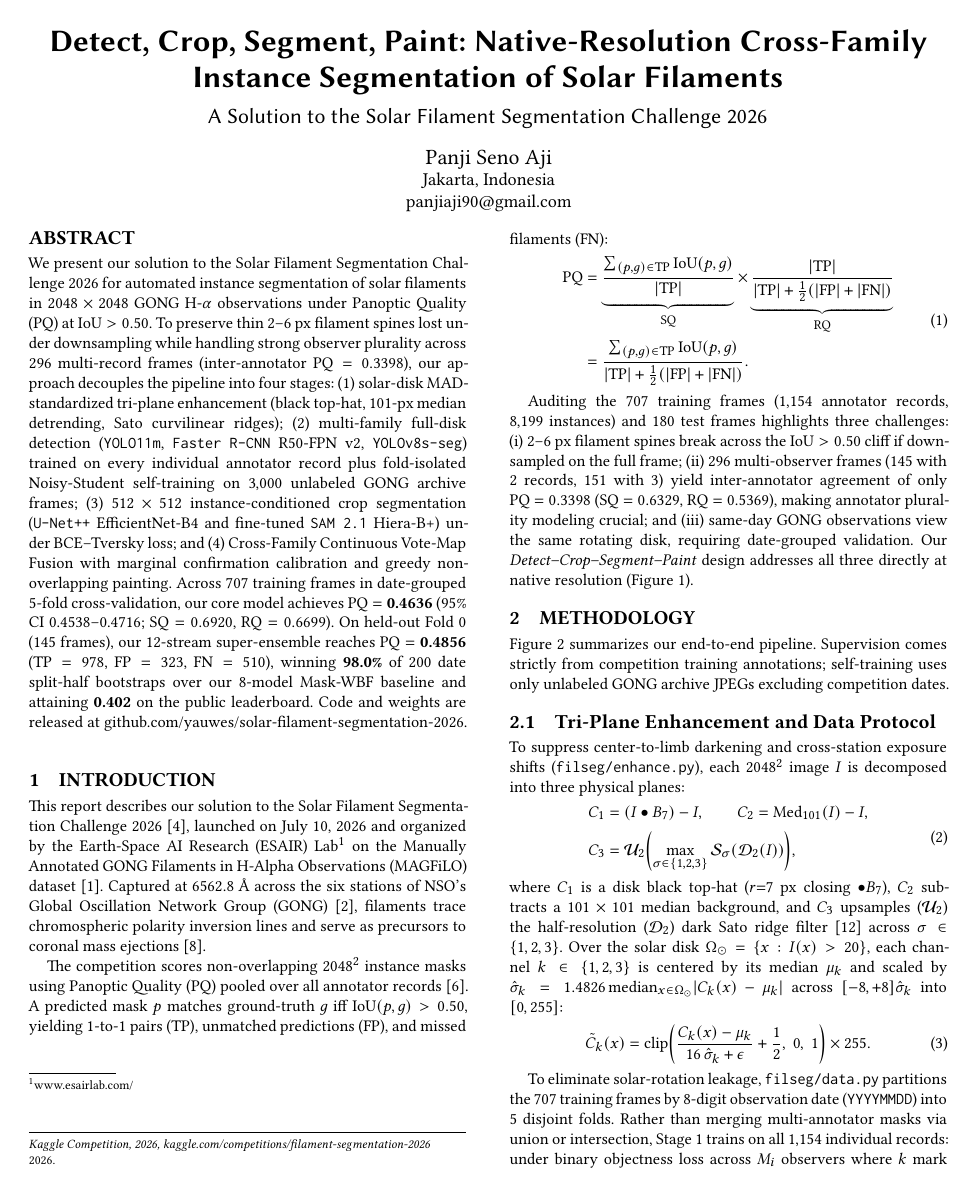
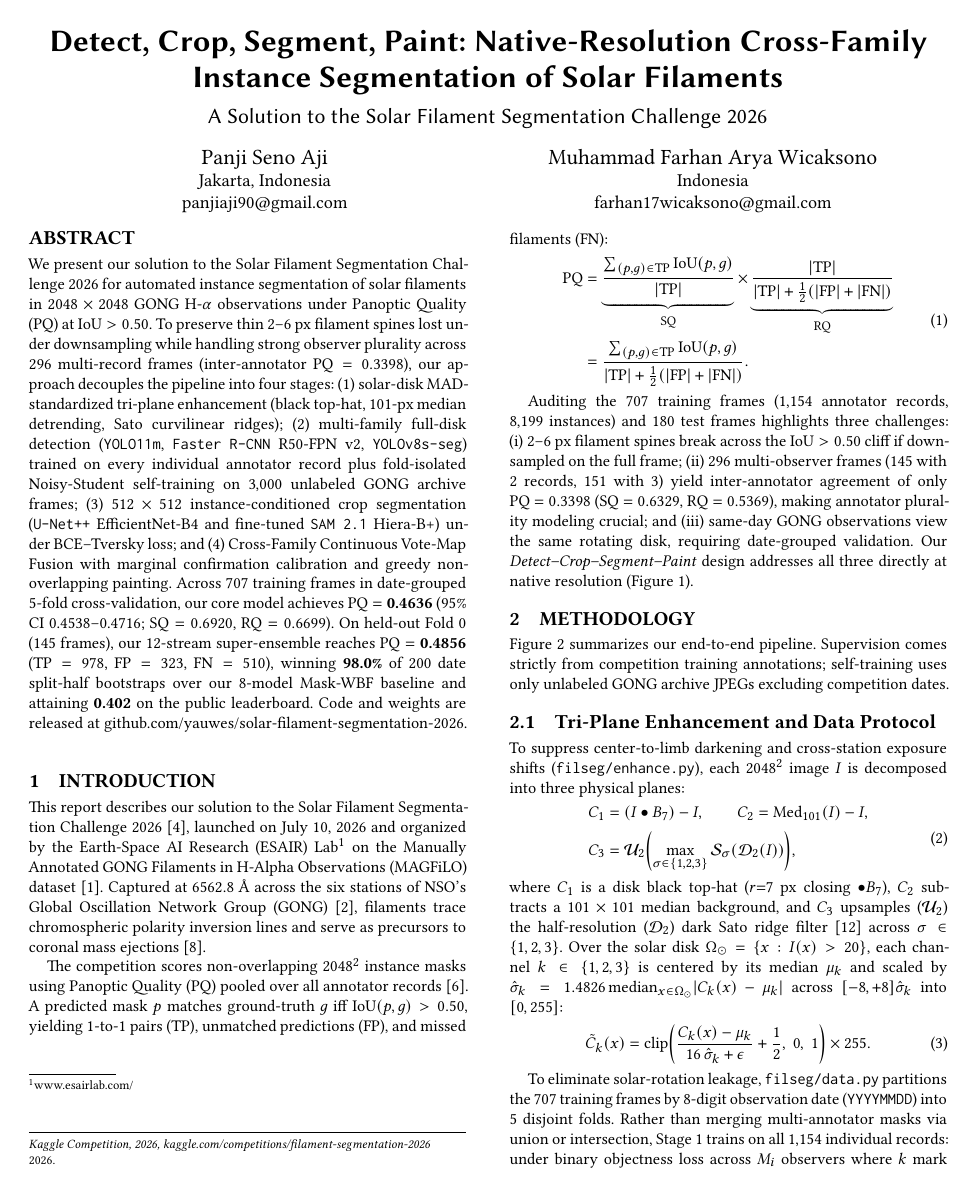
Before and after one commit to yauwes/filament-segmentation-2026-sota, a LaTeX paper (report/main.tex, which reads report/numbers.tex): page 1 of 4. The pictures show the PDF file report/report.pdf that the author committed with the source.

Commit message:
Add co-author Muhammad Farhan Arya Wicaksono to 4-page technical report

```diff
--- a/report/main.tex
+++ b/report/main.tex
@@ -24,6 +24,12 @@
   \country{\authorcountry}
 }
 \email{\authoremail}
+
+\author{\coauthorname}
+\affiliation{%
+  \country{\authorcountry}
+}
+\email{\coauthoremail}
 
 \begin{abstract}
 We present our solution to the Solar Filament Segmentation Challenge~2026 for automated instance segmentation of solar filaments in $2048\times 2048$ GONG $\text{H-}\alpha$ observations under Panoptic Quality ($\mathrm{PQ}$) at $\mathrm{IoU} > 0.50$. To preserve thin $2\text{--}6$~px filament spines lost under downsampling while handling strong observer plurality across \multiphotos{} multi-record frames (inter-annotator $\mathrm{PQ} = \humanpq$), our approach decouples the pipeline into four stages: (1)~solar-disk MAD-standardized tri-plane enhancement (black top-hat, $101$-px median detrending, Sato curvilinear ridges); (2)~multi-family full-disk detection (\texttt{YOLO11m}, \texttt{Faster R-CNN} R50-FPN~v2, \texttt{YOLOv8s-seg}) trained on every individual annotator record plus fold-isolated Noisy-Student self-training on $3{,}000$ unlabeled GONG archive frames; (3)~$512\times 512$ instance-conditioned crop segmentation (\texttt{U-Net++} EfficientNet-B4 and fine-tuned \texttt{SAM~2.1} Hiera-B+) under BCE--Tversky loss; and (4)~Cross-Family Continuous Vote-Map Fusion with marginal confirmation calibration and greedy non-overlapping painting. Across $707$ training frames in date-grouped 5-fold cross-validation, our core model achieves $\mathrm{PQ} = \textbf{\oofpq}$ ($95\%$ CI \oofci; $\mathrm{SQ} = \oofsq$, $\mathrm{RQ} = \oofrq$). On held-out Fold~0 ($145$ frames), our 12-stream super-ensemble reaches $\mathrm{PQ} = \textbf{\superpq}$ ($\mathrm{TP} = \supertp$, $\mathrm{FP} = \superfp$, $\mathrm{FN} = \superfn$), winning \textbf{\superwin} of 200 date split-half bootstraps over our 8-model Mask-WBF baseline and attaining \textbf{\lbpq} on the public leaderboard. Code and weights are released at \href{https://github.com/yauwes/solar-filament-segmentation-2026}{github.com/yauwes/solar-filament-segmentation-2026}.
--- a/report/numbers.tex
+++ b/report/numbers.tex
@@ -3,6 +3,8 @@
 \newcommand{\authorcity}{Jakarta}
 \newcommand{\authorcountry}{Indonesia}
 \newcommand{\authoremail}{panjiaji90@gmail.com}
+\newcommand{\coauthorname}{Muhammad Farhan Arya Wicaksono}
+\newcommand{\coauthoremail}{farhan17wicaksono@gmail.com}
 \newcommand{\oofpq}{0.4636}
 \newcommand{\oofci}{0.4538--0.4716}
 \newcommand{\oofsq}{0.6920}
```
Also changed, not shown: report/report.pdf, report/technical_report.pdf.
